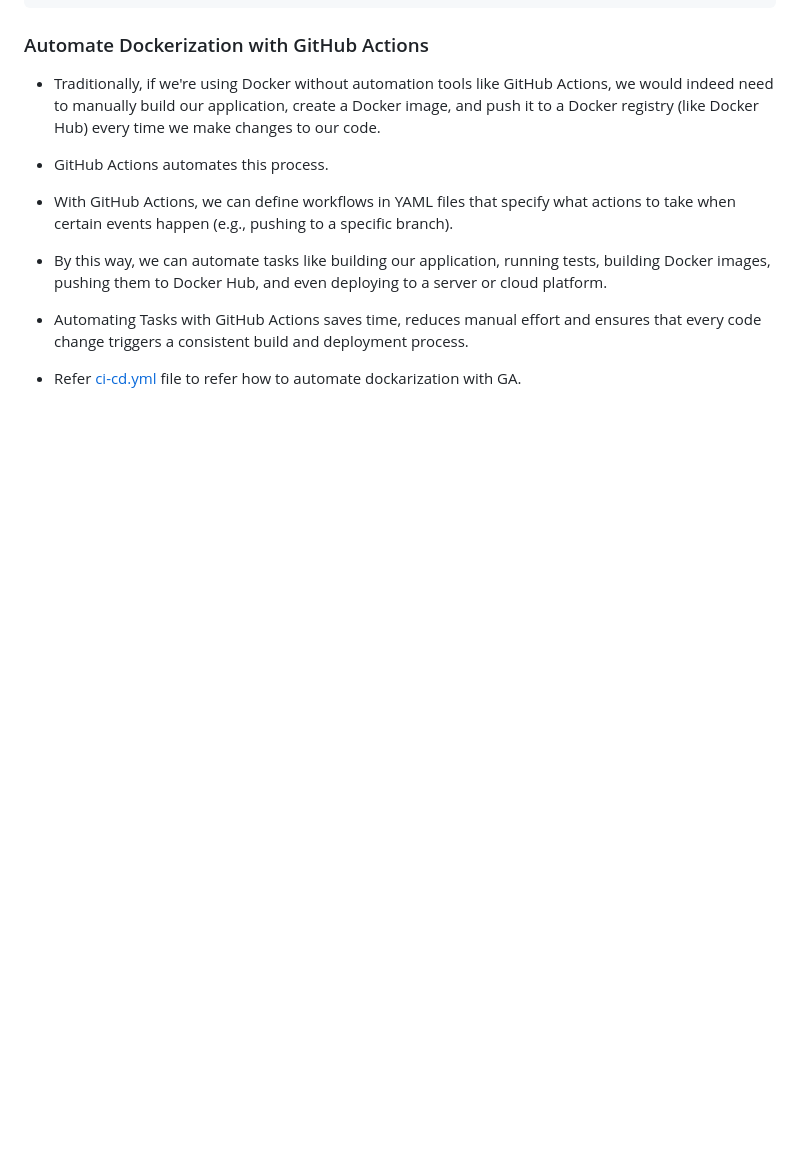
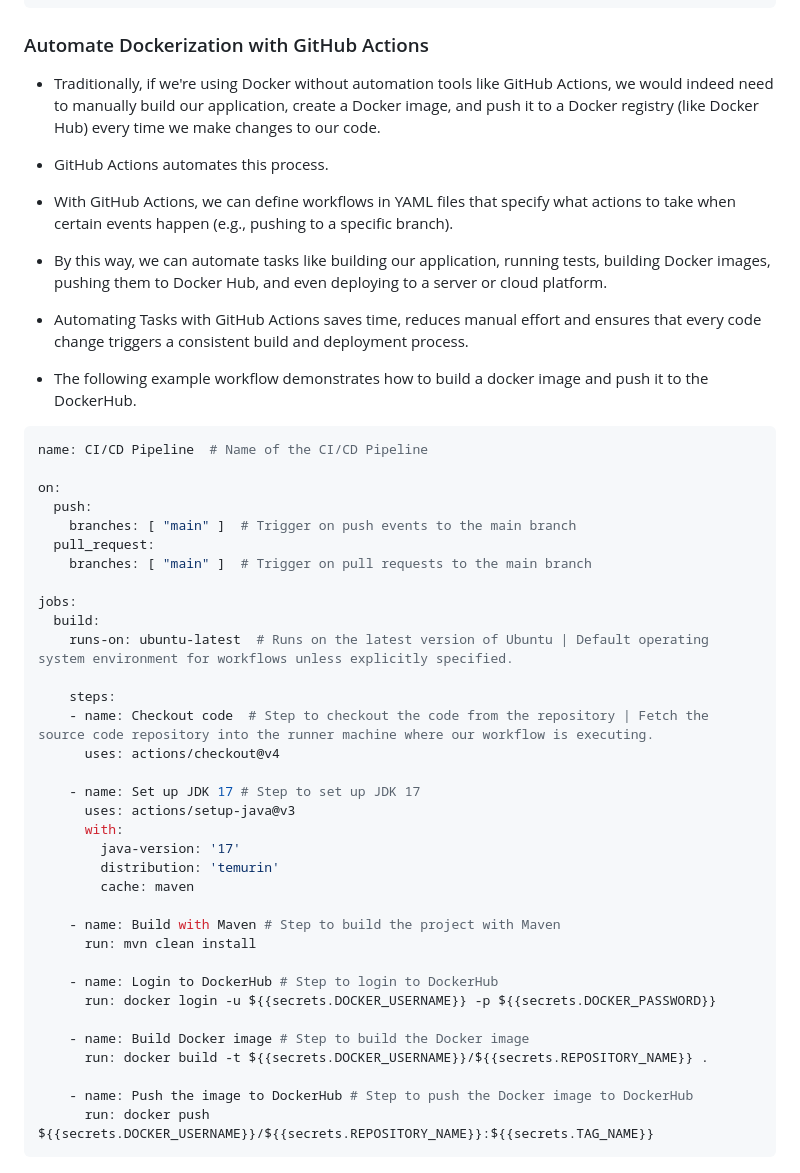
Before and after one commit to DharshiBalasubramaniyam/Springboot-CI-CD-Pipeline, a Markdown page: README.md, the part around the change printed below. Rendered like a GitHub page; blank space fills up the shorter version.

````diff
--- a/README.md
+++ b/README.md
@@ -98,4 +97,41 @@ docker run -p 8080:8080 yourusername/yourjarname:yourtagname
 
 - Automating Tasks with GitHub Actions saves time, reduces manual effort and ensures that every code change triggers a consistent build and deployment process.
 
-- Refer <a href="./.github/workflows/ci-cd.yml">ci-cd.yml</a> file to refer how to automate dockarization with GA.
+- The following example workflow demonstrates how to build a docker image and push it to the DockerHub.
+
+```yaml
+name: CI/CD Pipeline  # Name of the CI/CD Pipeline
+
+on:
+  push:
+    branches: [ "main" ]  # Trigger on push events to the main branch
+  pull_request:
+    branches: [ "main" ]  # Trigger on pull requests to the main branch
+
+jobs:
+  build:
+    runs-on: ubuntu-latest  # Runs on the latest version of Ubuntu | Default operating system environment for workflows unless explicitly specified.
+
+    steps:
+    - name: Checkout code  # Step to checkout the code from the repository | Fetch the source code repository into the runner machine where our workflow is executing.
+      uses: actions/checkout@v4
+
+    - name: Set up JDK 17 # Step to set up JDK 17
+      uses: actions/setup-java@v3
+      with:
+        java-version: '17'
+        distribution: 'temurin'
+        cache: maven
+
+    - name: Build with Maven # Step to build the project with Maven
+      run: mvn clean install
+
+    - name: Login to DockerHub # Step to login to DockerHub
+      run: docker login -u ${{secrets.DOCKER_USERNAME}} -p ${{secrets.DOCKER_PASSWORD}}
+
+    - name: Build Docker image # Step to build the Docker image
+      run: docker build -t ${{secrets.DOCKER_USERNAME}}/${{secrets.REPOSITORY_NAME}} .
+
+    - name: Push the image to DockerHub # Step to push the Docker image to DockerHub
+      run: docker push ${{secrets.DOCKER_USERNAME}}/${{secrets.REPOSITORY_NAME}}:${{secrets.TAG_NAME}}
+```
````
Also changed, not shown: other parts of README.md (+8 -9 lines).
